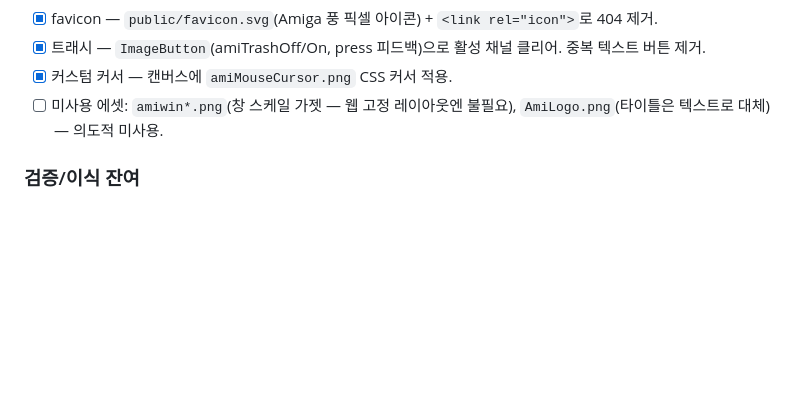
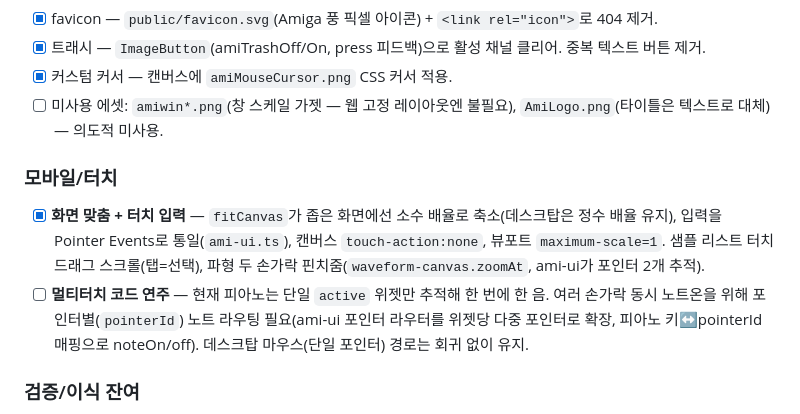
Before and after one commit to cbcruk/ami-sampler-web, a Markdown page: CLAUDE.md, the part around the change. Drawn GitHub-style; blank space fills up the shorter version.

Commit message:
Docs: record mobile/touch status and multi-touch chord TODO
Co-Authored-By: Claude Opus 4.8 (1M context) <noreply@anthropic.com>

```diff
--- a/CLAUDE.md
+++ b/CLAUDE.md
@@ -101,6 +101,10 @@ emcc가 없으면 README의 emsdk 설치 절차 참고.
 - [x] 커스텀 커서 — 캔버스에 `amiMouseCursor.png` CSS 커서 적용.
 - [ ] 미사용 에셋: `amiwin*.png`(창 스케일 가젯 — 웹 고정 레이아웃엔 불필요), `AmiLogo.png`(타이틀은 텍스트로 대체) — 의도적 미사용.
 
+### 모바일/터치
+- [x] **화면 맞춤 + 터치 입력** — `fitCanvas`가 좁은 화면에선 소수 배율로 축소(데스크탑은 정수 배율 유지), 입력을 Pointer Events로 통일(`ami-ui.ts`), 캔버스 `touch-action:none`, 뷰포트 `maximum-scale=1`. 샘플 리스트 터치 드래그 스크롤(탭=선택), 파형 두 손가락 핀치줌(`waveform-canvas.zoomAt`, ami-ui가 포인터 2개 추적).
+- [ ] **멀티터치 코드 연주** — 현재 피아노는 단일 `active` 위젯만 추적해 한 번에 한 음. 여러 손가락 동시 노트온을 위해 포인터별(`pointerId`) 노트 라우팅 필요(ami-ui 포인터 라우터를 위젯당 다중 포인터로 확장, 피아노 키↔pointerId 매핑으로 noteOn/off). 데스크탑 마우스(단일 포인터) 경로는 회귀 없이 유지.
+
 ### 검증/이식 잔여
 - [ ] **실제 MIDI 하드웨어 검증** — 헤드리스 Chrome은 권한 미부여라 noteOn/pitchbend/CC 실기 테스트 필요.
 - [ ] DSP 정밀 회귀: 원본 VST와 동일 샘플·파라미터로 출력 파형 대조(현재는 합성 톤·RMS/FFT 위주 검증).
```
